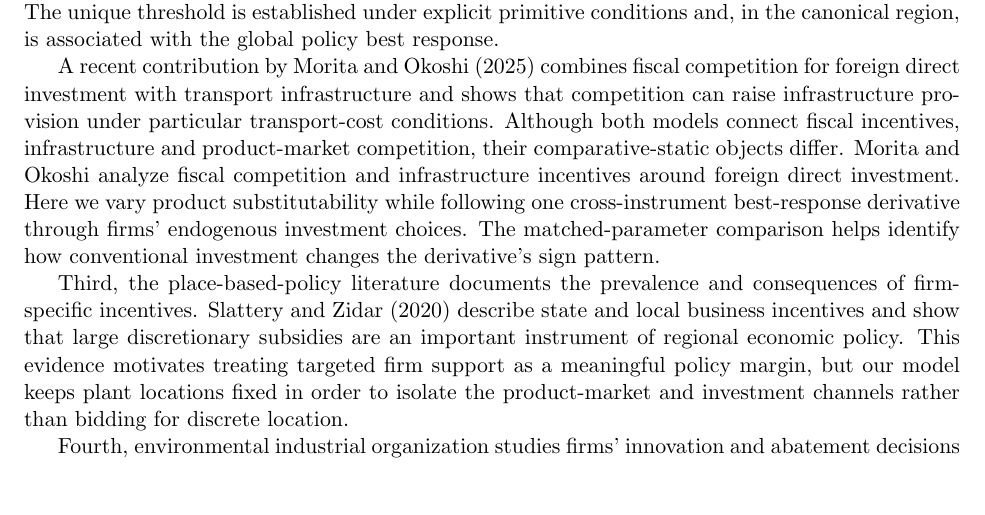
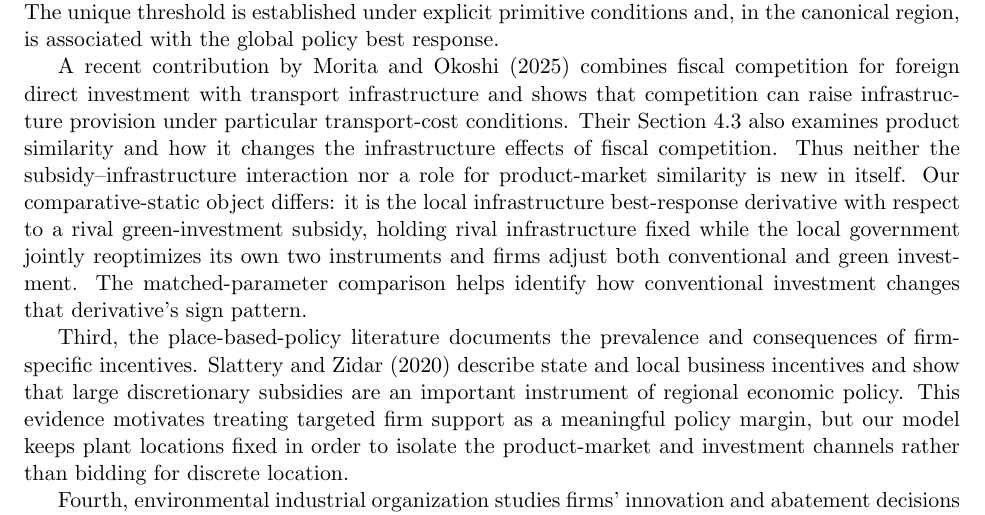
Before and after one commit to ryotamatsuki/strategic-local-green-policy-competition, a LaTeX paper (main.tex, which reads sections/related_literature.tex): part of page 18 of 26, cut so that both start at the same text, the shorter picture padded with empty space. Compiled offline with pdfLaTeX.

Commit message:
cite(PhaseB): explicitly credit Morita and Okoshi product-similarity analysis

```diff
--- a/sections/related_literature.tex
+++ b/sections/related_literature.tex
@@ -7,7 +7,7 @@ First, the environmental-federalism literature studies how decentralized jurisdi
 
 Second, the fiscal-competition literature has long recognized that governments compete with both firm-facing fiscal instruments and productive public inputs. \citet{BayindirUpmann1998PublicGoods} compares tax and public-expenditure competition with industrial public goods. \citet{BenassyQuereGobalrajaTrannoy2007} analyze taxation and public inputs, while \citet{HauptmeierMittermaierRincke2012} study strategic interactions in business taxes and productive public inputs. \citet{LevaggiPanteghini2021} establish that heterogeneous tax-reaction signs can arise from heterogeneous public-expenditure spillovers; sign heterogeneity by itself is therefore not a novelty claim here. Their work is particularly relevant because a change in a neighboring fiscal instrument can elicit adjustments in both local taxes and public inputs. We examine a different comparative-static question: how varying product substitutability changes the sign of the infrastructure response to the same rival green-subsidy shock. The unique threshold is established under explicit primitive conditions and, in the canonical region, is associated with the global policy best response.
 
-A recent contribution by \citet{MoritaOkoshi2025} combines fiscal competition for foreign direct investment with transport infrastructure and shows that competition can raise infrastructure provision under particular transport-cost conditions. Although both models connect fiscal incentives, infrastructure and product-market competition, their comparative-static objects differ. Morita and Okoshi analyze fiscal competition and infrastructure incentives around foreign direct investment. Here we vary product substitutability while following one cross-instrument best-response derivative through firms' endogenous investment choices. The matched-parameter comparison helps identify how conventional investment changes the derivative's sign pattern.
+A recent contribution by \citet{MoritaOkoshi2025} combines fiscal competition for foreign direct investment with transport infrastructure and shows that competition can raise infrastructure provision under particular transport-cost conditions. Their Section 4.3 also examines product similarity and how it changes the infrastructure effects of fiscal competition. Thus neither the subsidy--infrastructure interaction nor a role for product-market similarity is new in itself. Our comparative-static object differs: it is the local infrastructure best-response derivative with respect to a rival green-investment subsidy, holding rival infrastructure fixed while the local government jointly reoptimizes its own two instruments and firms adjust both conventional and green investment. The matched-parameter comparison helps identify how conventional investment changes that derivative's sign pattern.
 
 Third, the place-based-policy literature documents the prevalence and consequences of firm-specific incentives. \citet{SlatteryZidar2020} describe state and local business incentives and show that large discretionary subsidies are an important instrument of regional economic policy. This evidence motivates treating targeted firm support as a meaningful policy margin, but our model keeps plant locations fixed in order to isolate the product-market and investment channels rather than bidding for discrete location.
 
```
